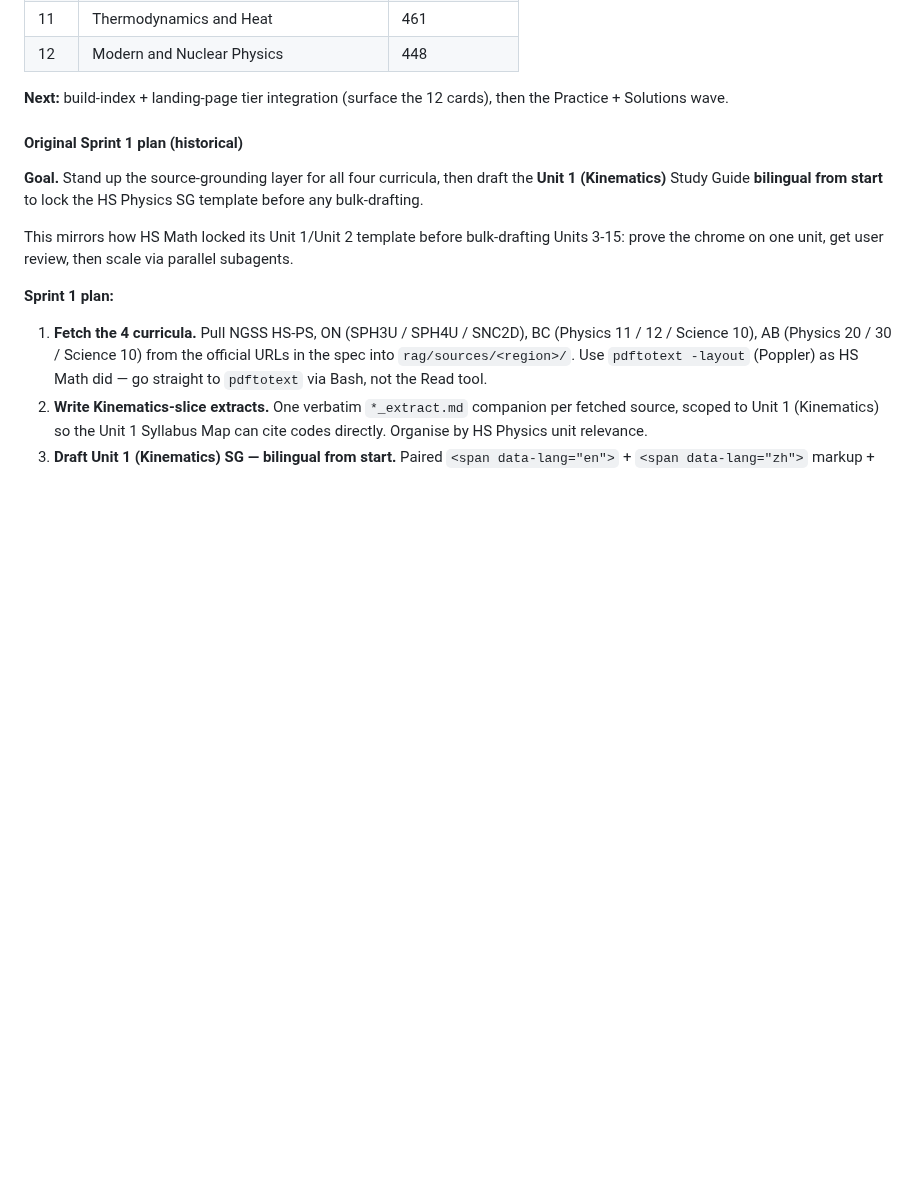
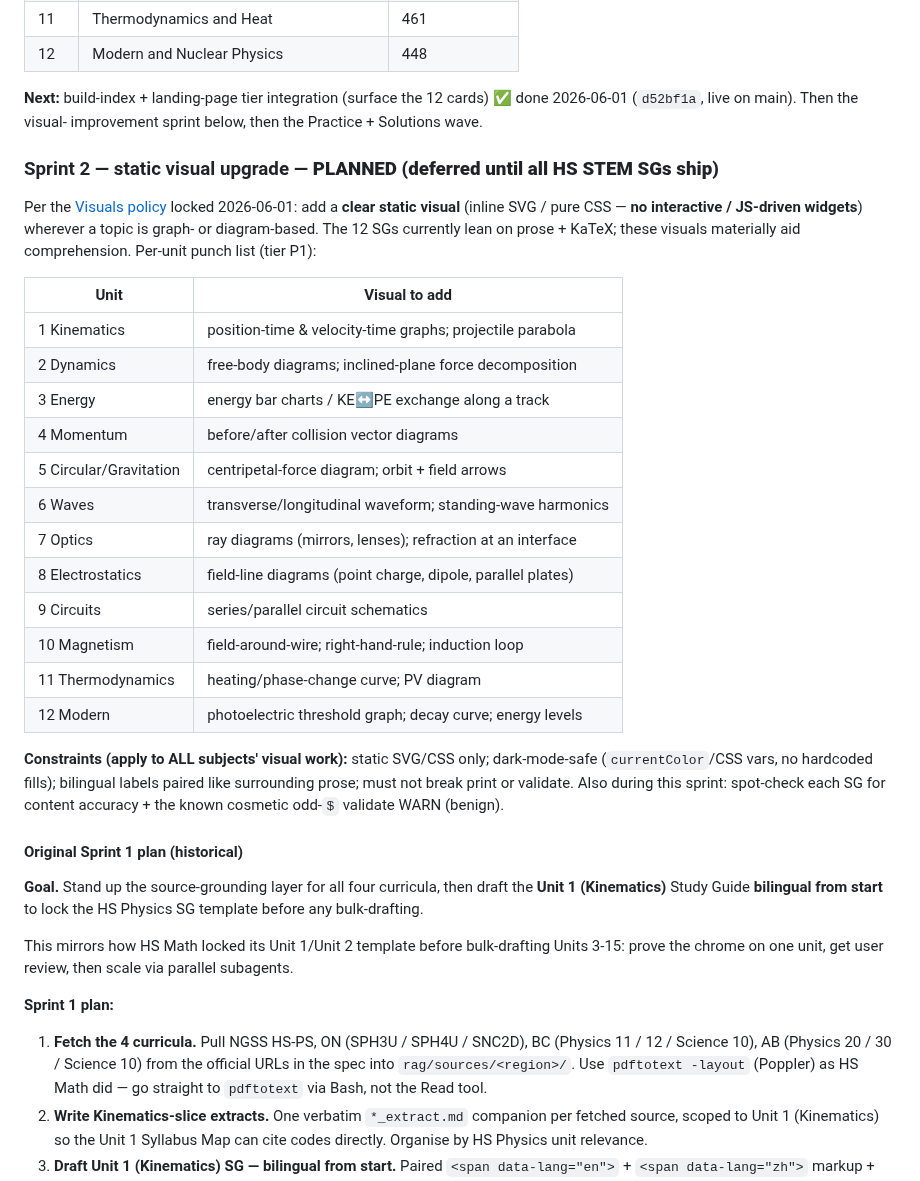
Before and after one commit to AlexLiu2233/dingrui-products, a Markdown page: High School Physics/AUDIT.md, the part around the change. GitHub-like rendering; blank space fills up the shorter version.

Commit message:
Workflow: lock static-visuals-only policy; plan HS Physics visual-upgrade sprint
create-unit.md gains a Visuals policy (static SVG/CSS only, no interactive/JS widgets beyond the locked quiz+toggles; add clear visuals for graph/diagram topics) + an acceptance check. HS Physics AUDIT adds a deferred Sprint 2 per-unit visual punch-list. Improvements deferred until all HS STEM SGs ship.

Co-Authored-By: Claude Opus 4.8 (1M context) <noreply@anthropic.com>

```diff
--- a/High School Physics/AUDIT.md
+++ b/High School Physics/AUDIT.md
@@ -70,7 +70,37 @@ NGSS/AB; Thermodynamics (U11) absent from AB Physics 20/30.
 | 12 | Modern and Nuclear Physics | 448 |
 
 **Next:** build-index + landing-page tier integration (surface the 12
-cards), then the Practice + Solutions wave.
+cards) ✅ done 2026-06-01 (`d52bf1a`, live on main). Then the visual-
+improvement sprint below, then the Practice + Solutions wave.
+
+### Sprint 2 — static visual upgrade — **PLANNED (deferred until all HS STEM SGs ship)**
+
+Per the [Visuals policy](../prompts/create-unit.md) locked 2026-06-01:
+add a **clear static visual** (inline SVG / pure CSS — **no interactive /
+JS-driven widgets**) wherever a topic is graph- or diagram-based. The
+12 SGs currently lean on prose + KaTeX; these visuals materially aid
+comprehension. Per-unit punch list (tier P1):
+
+| Unit | Visual to add |
+|---|---|
+| 1 Kinematics | position-time & velocity-time graphs; projectile parabola |
+| 2 Dynamics | free-body diagrams; inclined-plane force decomposition |
+| 3 Energy | energy bar charts / KE↔PE exchange along a track |
+| 4 Momentum | before/after collision vector diagrams |
+| 5 Circular/Gravitation | centripetal-force diagram; orbit + field arrows |
+| 6 Waves | transverse/longitudinal waveform; standing-wave harmonics |
+| 7 Optics | ray diagrams (mirrors, lenses); refraction at an interface |
+| 8 Electrostatics | field-line diagrams (point charge, dipole, parallel plates) |
+| 9 Circuits | series/parallel circuit schematics |
+| 10 Magnetism | field-around-wire; right-hand-rule; induction loop |
+| 11 Thermodynamics | heating/phase-change curve; PV diagram |
+| 12 Modern | photoelectric threshold graph; decay curve; energy levels |
+
+**Constraints (apply to ALL subjects' visual work):** static SVG/CSS only;
+dark-mode-safe (`currentColor`/CSS vars, no hardcoded fills); bilingual
+labels paired like surrounding prose; must not break print or validate.
+Also during this sprint: spot-check each SG for content accuracy + the
+known cosmetic odd-`$` validate WARN (benign).
 
 #### Original Sprint 1 plan (historical)
 
```
Also changed, not shown: prompts/create-unit.md (+19 -0 lines).
